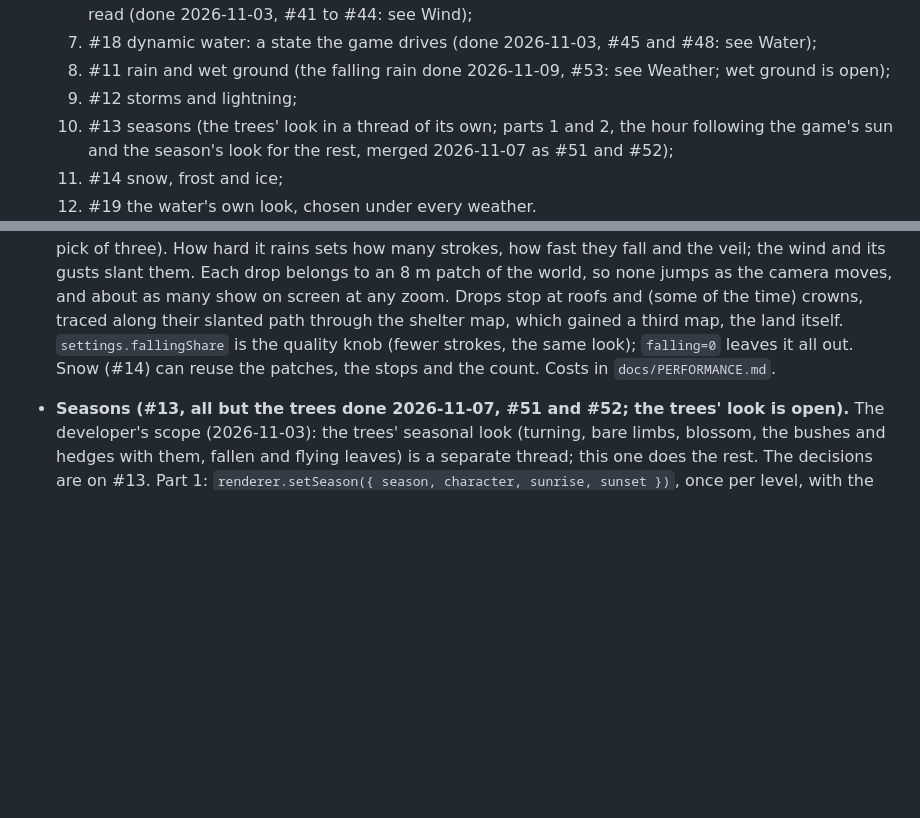
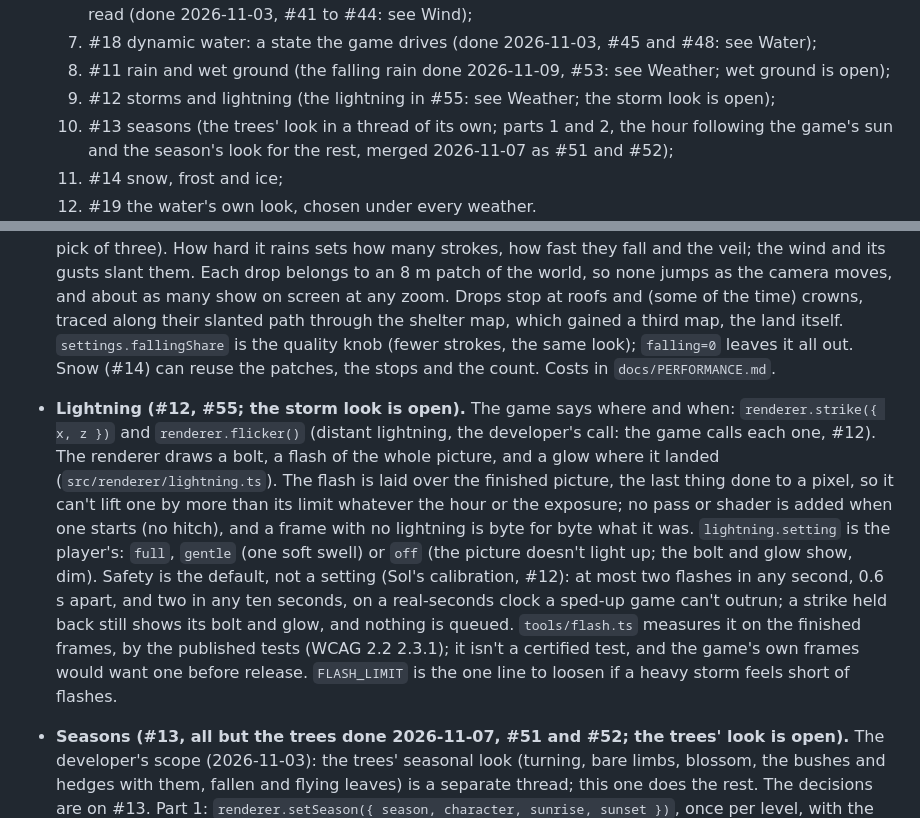
Before and after one commit to CelestialLemon/brush3d-renderer, a Markdown page: docs/ROADMAP.md, 2 parts joined by grey strips. Drawn GitHub-style; blank space fills up the shorter version.

Commit message:
Roadmap: the lightning in #55, the storm look still open (#12)
Step 9 and a Weather entry for the lightning: the game's two calls, the flash laid over the finished
picture, the player's setting, the flash limits and where they came from, and that tools/flash.ts
isn't a certified test. The looks are the developer's to pick on #55, and #12 stays open for
the storm's own look, so it isn't ticked in the epic.

Work done by: claude-opus-5-5, gpt-6.1-sol

Co-Authored-By: Claude Opus 5.5 <noreply@anthropic.com>

```diff
--- a/docs/ROADMAP.md
+++ b/docs/ROADMAP.md
@@ -22,7 +22,7 @@ Where the renderer stands and what is left, so nothing noticed in review is lost
      #41 to #44: see Wind);
   7. #18 dynamic water: a state the game drives (done 2026-11-03, #45 and #48: see Water);
   8. #11 rain and wet ground (the falling rain done 2026-11-09, #53: see Weather; wet ground is open);
-  9. #12 storms and lightning;
+  9. #12 storms and lightning (the lightning in #55: see Weather; the storm look is open);
   10. #13 seasons (the trees' look in a thread of its own; parts 1 and 2, the hour following the game's sun and the season's look for the rest, merged 2026-11-07 as #51 and #52);
   11. #14 snow, frost and ice;
   12. #19 the water's own look, chosen under every weather.
@@ -178,6 +178,17 @@ Planned 2026-10-30 as epic #3, with its tasks #6 to #14, #18 and #19 (see Now).
   itself. `settings.fallingShare` is the quality knob (fewer strokes, the same look); `falling=0` leaves it all out.
   Snow (#14) can reuse the patches, the stops and the count. Costs in `docs/PERFORMANCE.md`.
 
+- **Lightning (#12, #55; the storm look is open).** The game says where and when: `renderer.strike({ x, z })` and
+  `renderer.flicker()` (distant lightning, the developer's call: the game calls each one, #12). The renderer draws a bolt, a
+  flash of the whole picture, and a glow where it landed (`src/renderer/lightning.ts`). The flash is laid over the finished
+  picture, the last thing done to a pixel, so it can't lift one by more than its limit whatever the hour or the exposure; no
+  pass or shader is added when one starts (no hitch), and a frame with no lightning is byte for byte what it was.
+  `lightning.setting` is the player's: `full`, `gentle` (one soft swell) or `off` (the picture doesn't light up; the bolt and
+  glow show, dim). Safety is the default, not a setting (Sol's calibration, #12): at most two flashes in any second, 0.6 s
+  apart, and two in any ten seconds, on a real-seconds clock a sped-up game can't outrun; a strike held back still shows its
+  bolt and glow, and nothing is queued. `tools/flash.ts` measures it on the finished frames, by the published tests (WCAG 2.2
+  2.3.1); it isn't a certified test, and the game's own frames would want one before release. `FLASH_LIMIT` is the one line to
+  loosen if a heavy storm feels short of flashes.
 - **Seasons (#13, all but the trees done 2026-11-07, #51 and #52; the trees' look is open).** The developer's scope (2026-11-03): the trees' seasonal look (turning, bare limbs,
   blossom, the bushes and hedges with them, fallen and flying leaves) is a separate thread; this one does the rest. The
   decisions are on #13. Part 1: `renderer.setSeason({ season, character, sunrise, sunset })`, once per level, with the
```
